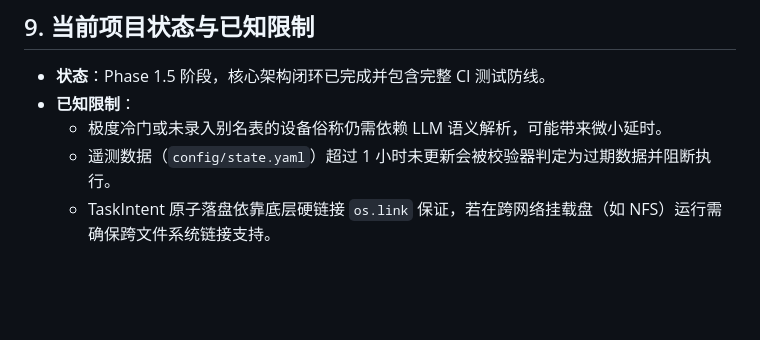
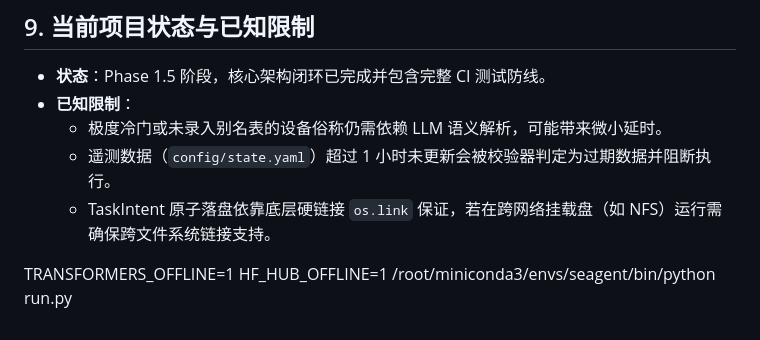
Before and after one commit to Pitohuie-AIversion/seagent1.0-main_asr, a Markdown page: README.md, the part around the change. GitHub-like rendering; blank space fills up the shorter version.

```diff
--- a/README.md
+++ b/README.md
@@ -141,3 +141,5 @@ python -m unittest discover tests
   - 极度冷门或未录入别名表的设备俗称仍需依赖 LLM 语义解析，可能带来微小延时。
   - 遥测数据（`config/state.yaml`）超过 1 小时未更新会被校验器判定为过期数据并阻断执行。
   - TaskIntent 原子落盘依靠底层硬链接 `os.link` 保证，若在跨网络挂载盘（如 NFS）运行需确保跨文件系统链接支持。
+
+TRANSFORMERS_OFFLINE=1 HF_HUB_OFFLINE=1 /root/miniconda3/envs/seagent/bin/python run.py
```
